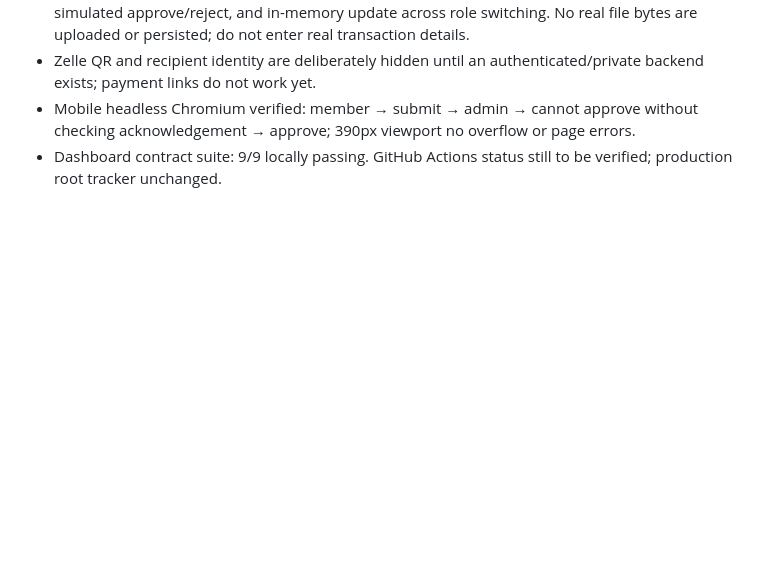
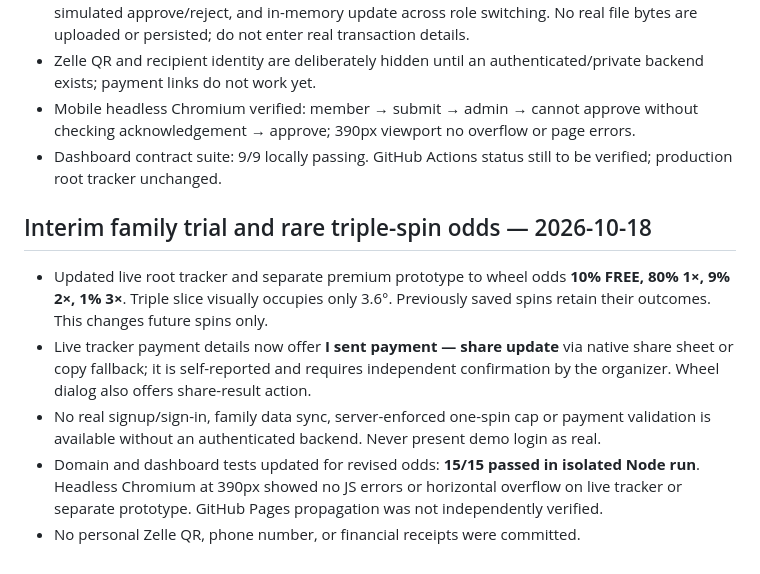
Before and after one commit to alexusar/Splitcare, a Markdown page: docs/STATUS.md, the part around the change. Drawn GitHub-style; blank space fills up the shorter version.

Commit message:
Record revised wheel probabilities and interim family reporting limits

```diff
--- a/docs/STATUS.md
+++ b/docs/STATUS.md
@@ -70,3 +70,10 @@ Change statuses only with a linked commit, acceptance tests, and observed deploy
 - Zelle QR and recipient identity are deliberately hidden until an authenticated/private backend exists; payment links do not work yet.
 - Mobile headless Chromium verified: member → submit → admin → cannot approve without checking acknowledgement → approve; 390px viewport no overflow or page errors.
 - Dashboard contract suite: 9/9 locally passing. GitHub Actions status still to be verified; production root tracker unchanged.
+
+## Interim family trial and rare triple-spin odds — 2026-10-18
+- Updated live root tracker and separate premium prototype to wheel odds **10% FREE, 80% 1×, 9% 2×, 1% 3×**. Triple slice visually occupies only 3.6°. Previously saved spins retain their outcomes. This changes future spins only.
+- Live tracker payment details now offer **I sent payment — share update** via native share sheet or copy fallback; it is self-reported and requires independent confirmation by the organizer. Wheel dialog also offers share-result action.
+- No real signup/sign-in, family data sync, server-enforced one-spin cap or payment validation is available without an authenticated backend. Never present demo login as real.
+- Domain and dashboard tests updated for revised odds: **15/15 passed in isolated Node run**. Headless Chromium at 390px showed no JS errors or horizontal overflow on live tracker or separate prototype. GitHub Pages propagation was not independently verified.
+- No personal Zelle QR, phone number, or financial receipts were committed.
```
